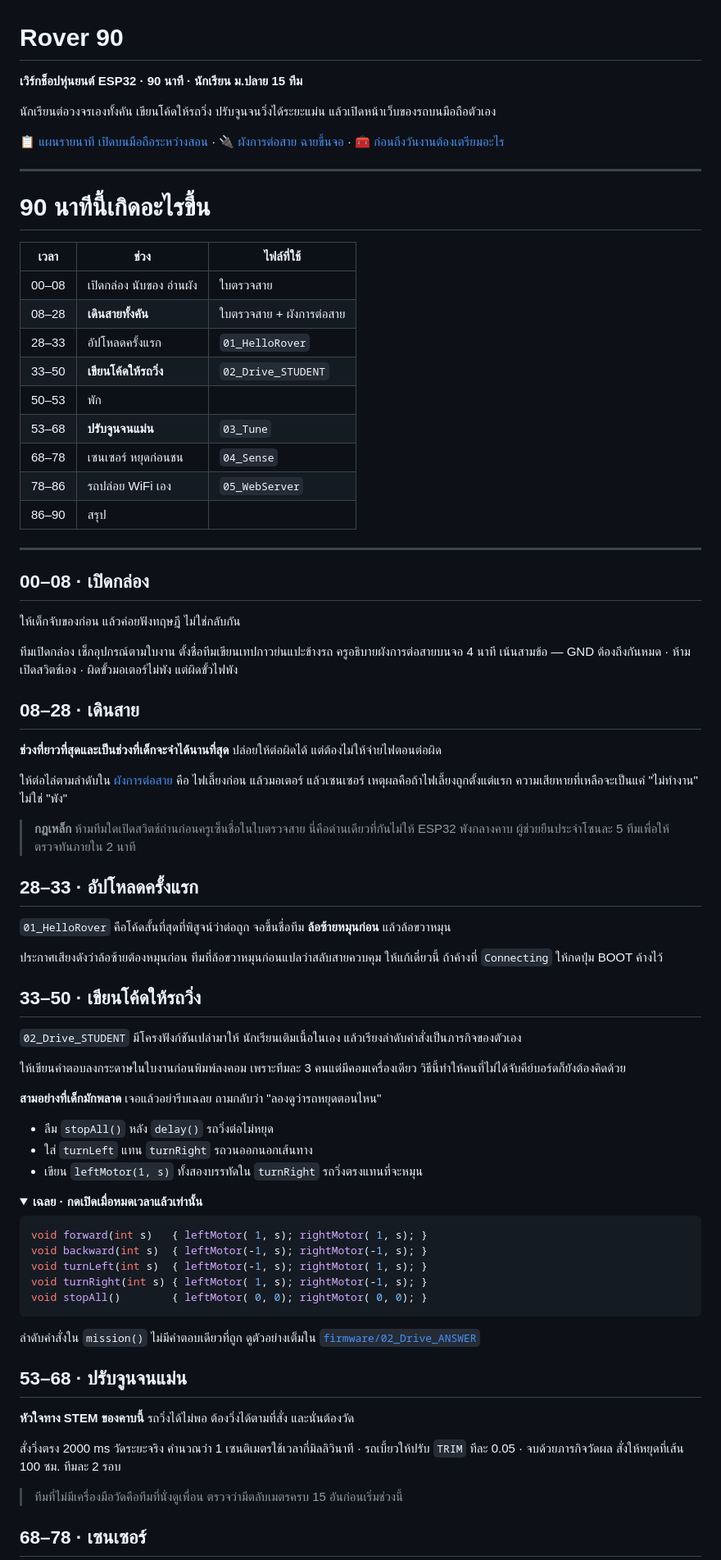
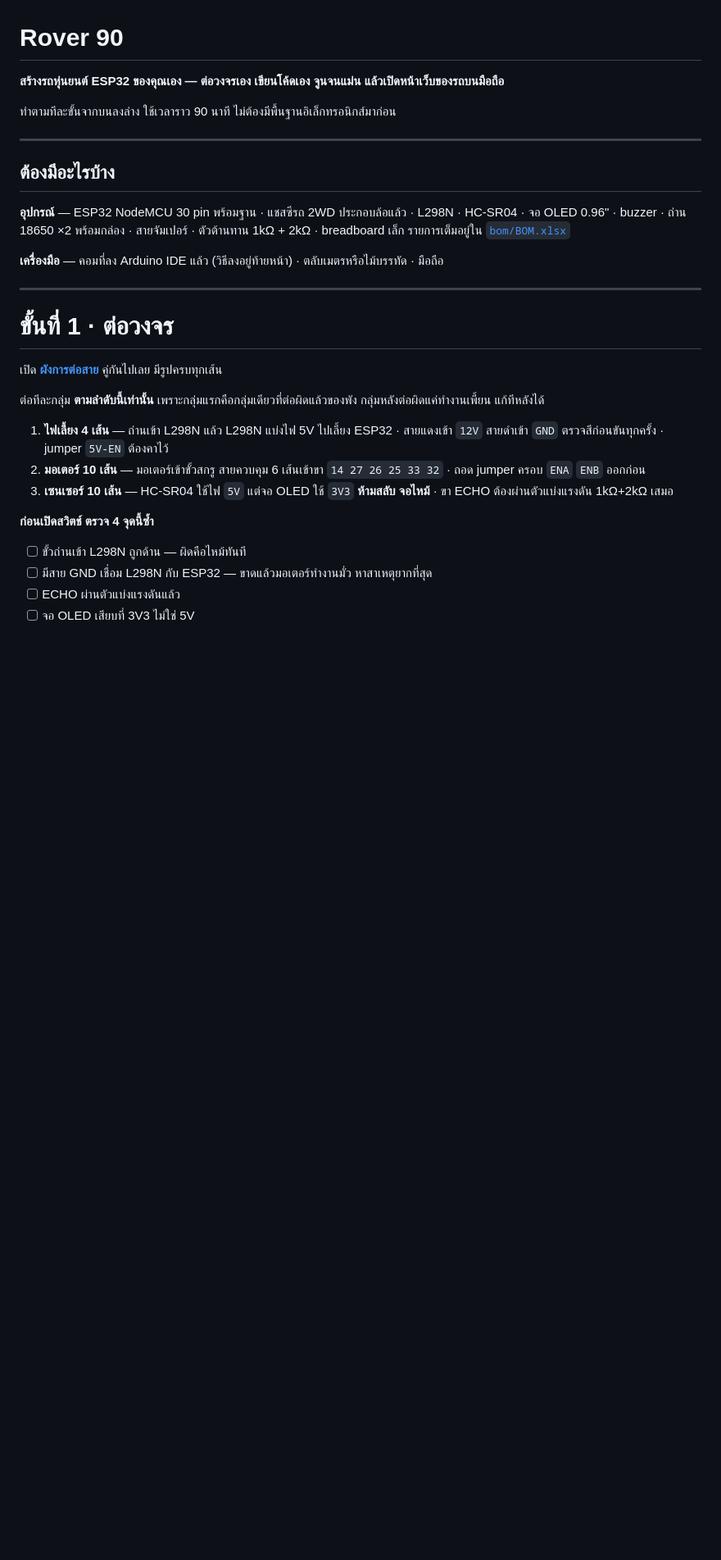
Before and after one commit to SANCHAIE/rover-90-workshop, a Markdown page: README.md, the part around one of its changes. Shown at 82% size. Rendered like a GitHub page; folded sections open; blank space fills up the shorter version.

Commit message:
docs: rewrite README as a hands-on build guide for the participant

````diff
--- a/README.md
+++ b/README.md
@@ -1,84 +1,34 @@
 # Rover 90
 
-**เวิร์กช็อปหุ่นยนต์ ESP32 · 90 นาที · นักเรียน ม.ปลาย 15 ทีม**
+**สร้างรถหุ่นยนต์ ESP32 ของคุณเอง — ต่อวงจรเอง เขียนโค้ดเอง จูนจนแม่น แล้วเปิดหน้าเว็บของรถบนมือถือ**
 
-นักเรียนต่อวงจรเองทั้งคัน เขียนโค้ดให้รถวิ่ง ปรับจูนจนวิ่งได้ระยะแม่น แล้วเปิดหน้าเว็บของรถบนมือถือตัวเอง
-
-📋 [แผนรายนาที เปิดบนมือถือระหว่างสอน](docs/index.html) · 🔌 [ผังการต่อสาย ฉายขึ้นจอ](docs/wiring.html) · 🧰 [ก่อนถึงวันงานต้องเตรียมอะไร](docs/prepare.md)
+ทำตามทีละขั้นจากบนลงล่าง ใช้เวลาราว 90 นาที ไม่ต้องมีพื้นฐานอิเล็กทรอนิกส์มาก่อน
 
 ---
 
-# 90 นาทีนี้เกิดอะไรขึ้น
+## ต้องมีอะไรบ้าง
 
-| เวลา | ช่วง | ไฟล์ที่ใช้ |
-|---|---|---|
-| 00–08 | เปิดกล่อง นับของ อ่านผัง | ใบตรวจสาย |
-| 08–28 | **เดินสายทั้งคัน** | ใบตรวจสาย + ผังการต่อสาย |
-| 28–33 | อัปโหลดครั้งแรก | `01_HelloRover` |
-| 33–50 | **เขียนโค้ดให้รถวิ่ง** | `02_Drive_STUDENT` |
-| 50–53 | พัก | |
-| 53–68 | **ปรับจูนจนแม่น** | `03_Tune` |
-| 68–78 | เซนเซอร์ หยุดก่อนชน | `04_Sense` |
-| 78–86 | รถปล่อย WiFi เอง | `05_WebServer` |
-| 86–90 | สรุป | |
+**อุปกรณ์** — ESP32 NodeMCU 30 pin พร้อมฐาน · แชสซีรถ 2WD ประกอบล้อแล้ว · L298N · HC-SR04 · จอ OLED 0.96" · buzzer · ถ่าน 18650 ×2 พร้อมกล่อง · สายจัมเปอร์ · ตัวต้านทาน 1kΩ + 2kΩ · breadboard เล็ก
+รายการเต็มอยู่ใน [`bom/BOM.xlsx`](bom/BOM.xlsx)
+
+**เครื่องมือ** — คอมที่ลง Arduino IDE แล้ว (วิธีลงอยู่ท้ายหน้า) · ตลับเมตรหรือไม้บรรทัด · มือถือ
 
 ---
 
-## 00–08 · เปิดกล่อง
+# ขั้นที่ 1 · ต่อวงจร
 
-ให้เด็กจับของก่อน แล้วค่อยฟังทฤษฎี ไม่ใช่กลับกัน
+เปิด **[ผังการต่อสาย](docs/wiring.html)** คู่กันไปเลย มีรูปครบทุกเส้น
 
-ทีมเปิดกล่อง เช็กอุปกรณ์ตามใบงาน ตั้งชื่อทีมเขียนเทปกาวย่นแปะข้างรถ ครูอธิบายผังการต่อสายบนจอ 4 นาที เน้นสามข้อ — GND ต้องถึงกันหมด · ห้ามเปิดสวิตช์เอง · ผิดขั้วมอเตอร์ไม่พัง แต่ผิดขั้วไฟพัง
+ต่อทีละกลุ่ม **ตามลำดับนี้เท่านั้น** เพราะกลุ่มแรกคือกลุ่มเดียวที่ต่อผิดแล้วของพัง กลุ่มหลังต่อผิดแค่ทำงานเพี้ยน แก้ทีหลังได้
 
-## 08–28 · เดินสาย
+1. **ไฟเลี้ยง 4 เส้น** — ถ่านเข้า L298N แล้ว L298N แบ่งไฟ 5V ไปเลี้ยง ESP32 · สายแดงเข้า `12V` สายดำเข้า `GND` ตรวจสีก่อนขันทุกครั้ง · jumper `5V-EN` ต้องคาไว้
+2. **มอเตอร์ 10 เส้น** — มอเตอร์เข้าขั้วสกรู สายควบคุม 6 เส้นเข้าขา `14 27 26 25 33 32` · ถอด jumper ครอบ `ENA` `ENB` ออกก่อน
+3. **เซนเซอร์ 10 เส้น** — HC-SR04 ใช้ไฟ `5V` แต่จอ OLED ใช้ `3V3` **ห้ามสลับ จอไหม้** · ขา ECHO ต้องผ่านตัวแบ่งแรงดัน 1kΩ+2kΩ เสมอ
 
-**ช่วงที่ยาวที่สุดและเป็นช่วงที่เด็กจะจำได้นานที่สุด** ปล่อยให้ต่อผิดได้ แต่ต้องไม่ให้จ่ายไฟตอนต่อผิด
+**ก่อนเปิดสวิตช์ ตรวจ 4 จุดนี้ซ้ำ**
 
-ให้ต่อไล่ตามลำดับใน [ผังการต่อสาย](docs/wiring.html) คือ ไฟเลี้ยงก่อน แล้วมอเตอร์ แล้วเซนเซอร์ เหตุผลคือถ้าไฟเลี้ยงถูกตั้งแต่แรก ความเสียหายที่เหลือจะเป็นแค่ "ไม่ทำงาน" ไม่ใช่ "พัง"
+- [ ] ขั้วถ่านเข้า L298N ถูกด้าน — ผิดคือไหม้ทันที
+- [ ] มีสาย GND เชื่อม L298N กับ ESP32 — ขาดแล้วมอเตอร์ทำงานมั่ว หาสาเหตุยากที่สุด
+- [ ] ECHO ผ่านตัวแบ่งแรงดันแล้ว
+- [ ] จอ OLED เสียบที่ 3V3 ไม่ใช่ 5V
 
-> **กฎเหล็ก** ห้ามทีมใดเปิดสวิตช์ถ่านก่อนครูเซ็นชื่อในใบตรวจสาย
-> นี่คือด่านเดียวที่กันไม่ให้ ESP32 พังกลางคาบ ผู้ช่วยยืนประจำโซนละ 5 ทีมเพื่อให้ตรวจทันภายใน 2 นาที
-
-## 28–33 · อัปโหลดครั้งแรก
-
-`01_HelloRover` คือโค้ดสั้นที่สุดที่พิสูจน์ว่าต่อถูก จอขึ้นชื่อทีม **ล้อซ้ายหมุนก่อน** แล้วล้อขวาหมุน
-
-ประกาศเสียงดังว่าล้อซ้ายต้องหมุนก่อน ทีมที่ล้อขวาหมุนก่อนแปลว่าสลับสายควบคุม ให้แก้เดี๋ยวนี้ ถ้าค้างที่ `Connecting` ให้กดปุ่ม BOOT ค้างไว้
-
-## 33–50 · เขียนโค้ดให้รถวิ่ง
-
-`02_Drive_STUDENT` มีโครงฟังก์ชันเปล่ามาให้ นักเรียนเติมเนื้อในเอง แล้วเรียงลำดับคำสั่งเป็นภารกิจของตัวเอง
-
-ให้เขียนคำตอบลงกระดาษในใบงานก่อนพิมพ์ลงคอม เพราะทีมละ 3 คนแต่มีคอมเครื่องเดียว วิธีนี้ทำให้คนที่ไม่ได้จับคีย์บอร์ดก็ยังต้องคิดด้วย
-
-**สามอย่างที่เด็กมักพลาด** เจอแล้วอย่ารีบเฉลย ถามกลับว่า "ลองดูว่ารถหยุดตอนไหน"
-
-- ลืม `stopAll()` หลัง `delay()` รถวิ่งต่อไม่หยุด
-- ใส่ `turnLeft` แทน `turnRight` รถวนออกนอกเส้นทาง
-- เขียน `leftMotor(1, s)` ทั้งสองบรรทัดใน `turnRight` รถวิ่งตรงแทนที่จะหมุน
-
-<details>
-<summary><b>เฉลย · กดเปิดเมื่อหมดเวลาแล้วเท่านั้น</b></summary>
-
-```cpp
-void forward(int s)   { leftMotor( 1, s); rightMotor( 1, s); }
-void backward(int s)  { leftMotor(-1, s); rightMotor(-1, s); }
-void turnLeft(int s)  { leftMotor(-1, s); rightMotor( 1, s); }
-void turnRight(int s) { leftMotor( 1, s); rightMotor(-1, s); }
-void stopAll()        { leftMotor( 0, 0); rightMotor( 0, 0); }
-```
-
-ลำดับคำสั่งใน `mission()` ไม่มีคำตอบเดียวที่ถูก ดูตัวอย่างเต็มใน [`firmware/02_Drive_ANSWER`](firmware/02_Drive_ANSWER)
-
-</details>
-
-## 53–68 · ปรับจูนจนแม่น
-
-**หัวใจทาง STEM ของคาบนี้** รถวิ่งได้ไม่พอ ต้องวิ่งได้ตามที่สั่ง และนั่นต้องวัด
-
-สั่งวิ่งตรง 2000 ms วัดระยะจริง คำนวณว่า 1 เซนติเมตรใช้เวลากี่มิลลิวินาที · รถเบี้ยวให้ปรับ `TRIM` ทีละ 0.05 · จบด้วยภารกิจวัดผล สั่งให้หยุดที่เส้น 100 ซม. ทีมละ 2 รอบ
-
-> ทีมที่ไม่มีเครื่องมือวัดคือทีมที่นั่งดูเพื่อน ตรวจว่ามีตลับเมตรครบ 15 อันก่อนเริ่มช่วงนี้
-
-## 68–78 · เซนเซอร์
-
````
Also changed, not shown: other parts of README.md (+108 -72 lines).
